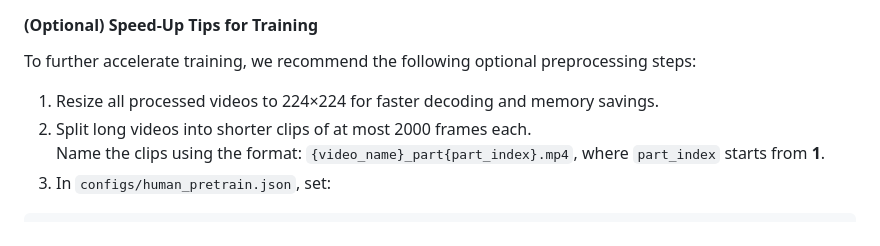
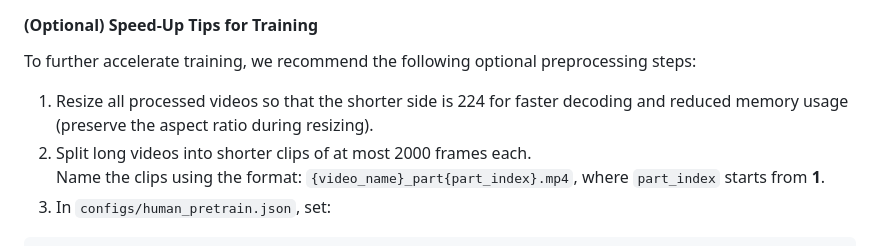
Before and after one commit to microsoft/VITRA, a Markdown page: readme.md, the part around the change. GitHub-like rendering.

Commit message:
fix an error in Section 6.1 of readme.md; add a note in data.md (see #10)

```diff
--- a/readme.md
+++ b/readme.md
@@ -617,7 +617,7 @@ Data_root/
 
 To further accelerate training, we recommend the following optional preprocessing steps:
 
-1. Resize all processed videos to 224×224 for faster decoding and memory savings.
+1. Resize all processed videos so that the shorter side is 224 for faster decoding and reduced memory usage (preserve the aspect ratio during resizing).
 2. Split long videos into shorter clips of at most 2000 frames each.
    Name the clips using the format: `{video_name}_part{part_index}.mp4`, where `part_index` starts from **1**.
 3. In `configs/human_pretrain.json`, set:
```
Also changed, not shown: data/data.md (+1 -1 lines).
